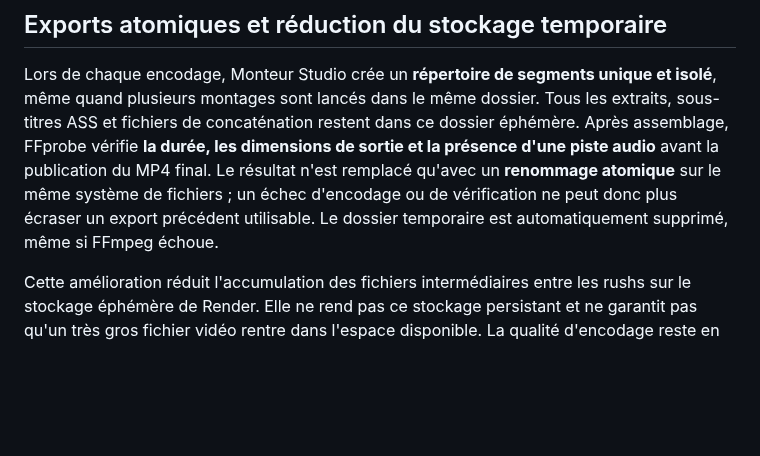
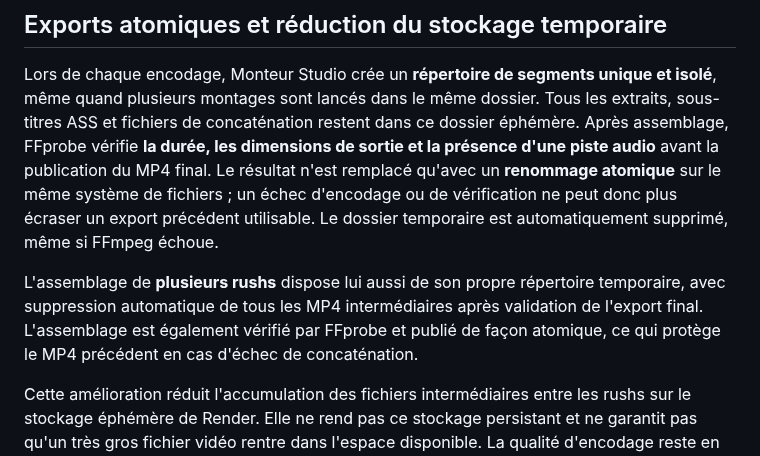
Before and after one commit to dbrckk/monteur-video, a Markdown page: README.md, the part around the change. Rendered like a GitHub page; blank space fills up the shorter version.

Commit message:
docs(multirush): explain atomic publish and auto cleanup for all multi-upload intermediates

```diff
--- a/README.md
+++ b/README.md
@@ -22,6 +22,8 @@ Les anciennes instances `monteur-video-beta` et `monteur-video-hd` ne sont plus
 ## Exports atomiques et réduction du stockage temporaire
 
 Lors de chaque encodage, Monteur Studio crée un **répertoire de segments unique et isolé**, même quand plusieurs montages sont lancés dans le même dossier. Tous les extraits, sous-titres ASS et fichiers de concaténation restent dans ce dossier éphémère. Après assemblage, FFprobe vérifie **la durée, les dimensions de sortie et la présence d'une piste audio** avant la publication du MP4 final. Le résultat n'est remplacé qu'avec un **renommage atomique** sur le même système de fichiers ; un échec d'encodage ou de vérification ne peut donc plus écraser un export précédent utilisable. Le dossier temporaire est automatiquement supprimé, même si FFmpeg échoue.
+
+L'assemblage de **plusieurs rushs** dispose lui aussi de son propre répertoire temporaire, avec suppression automatique de tous les MP4 intermédiaires après validation de l'export final. L'assemblage est également vérifié par FFprobe et publié de façon atomique, ce qui protège le MP4 précédent en cas d'échec de concaténation.
 
 Cette amélioration réduit l'accumulation des fichiers intermédiaires entre les rushs sur le stockage éphémère de Render. Elle ne rend pas ce stockage persistant et ne garantit pas qu'un très gros fichier vidéo rentre dans l'espace disponible. La qualité d'encodage reste en H.264/AAC, sans dégradation volontaire ni compression supplémentaire.
 
```
